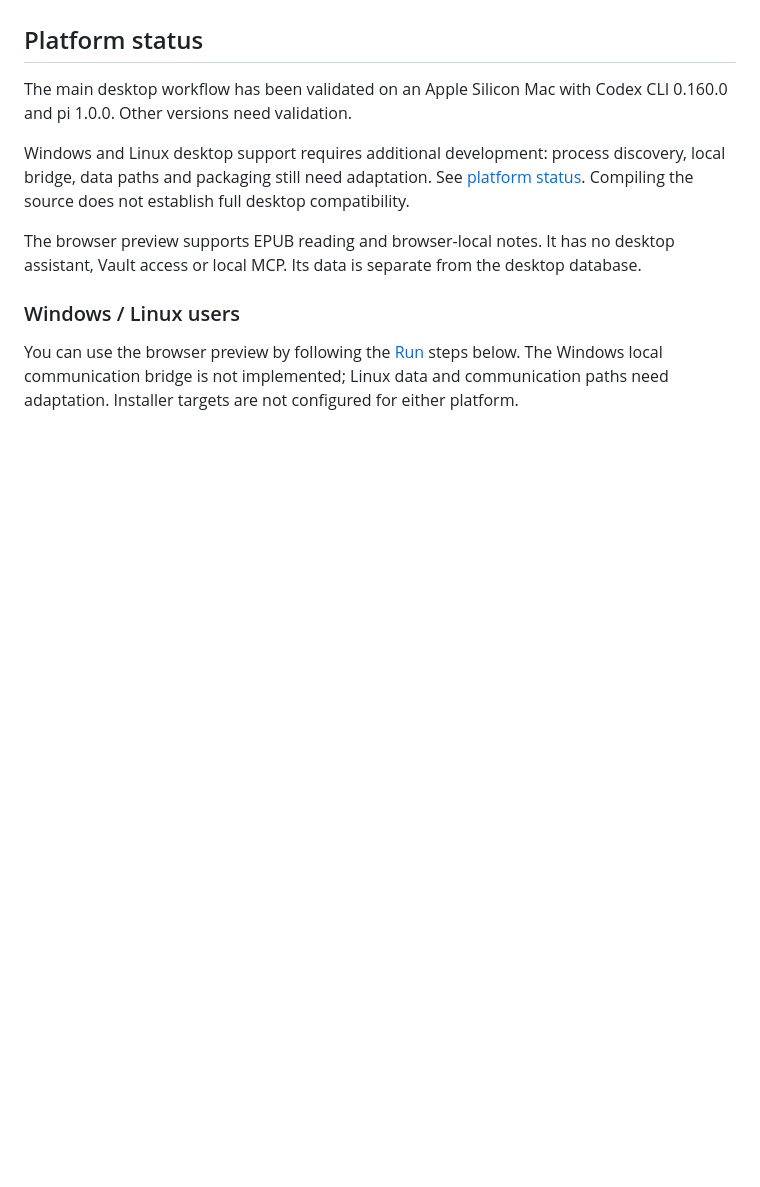
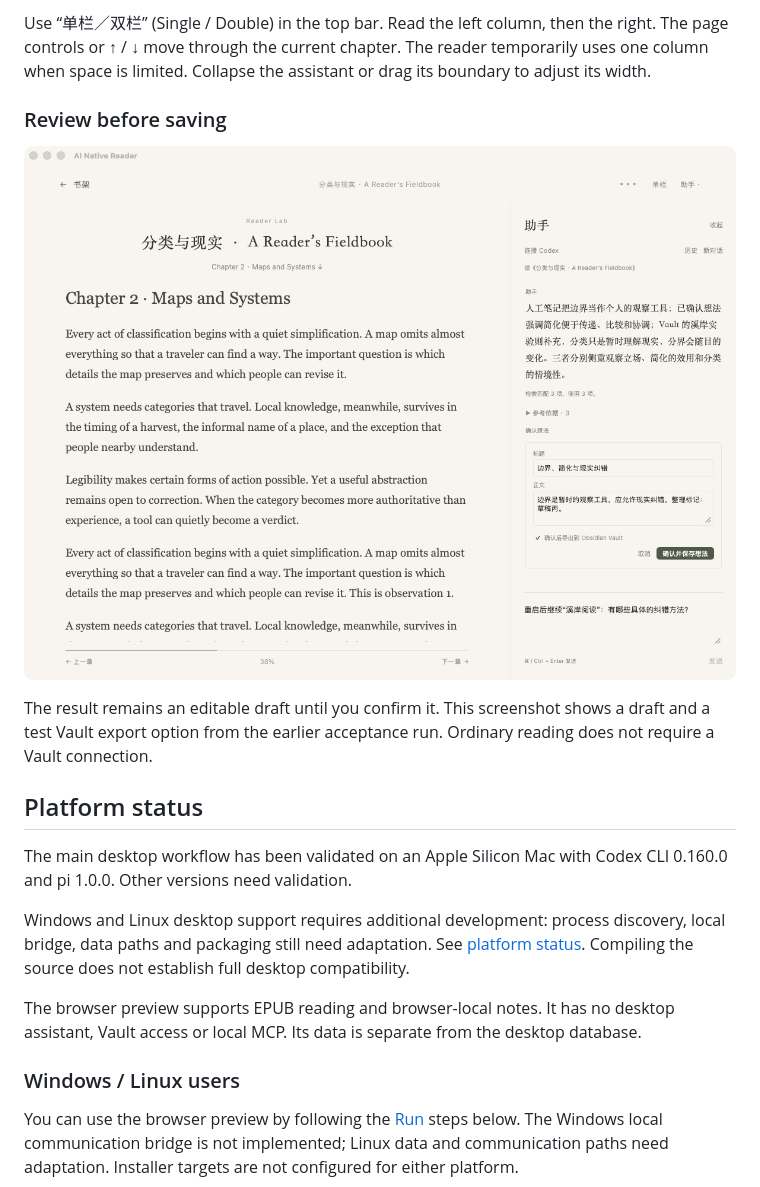
Before and after one commit to leoyang1984/ai-native-reader, a Markdown page: README.en.md, the part around one of its changes. Rendered like a GitHub page; pictures changed too: docs/screenshots/confirm-idea.jpg (added); folded sections open; blank space fills up the shorter version.

```diff
--- a/README.en.md
+++ b/README.en.md
@@ -15,3 +33,12 @@ A quiet, local EPUB reader with a persistent reading companion. Read, ask about
+Use “单栏／双栏” (Single / Double) in the top bar. Read the left column, then the right. The page controls or ↑ / ↓ move through the current chapter. The reader temporarily uses one column when space is limited. Collapse the assistant or drag its boundary to adjust its width.
+
+### Review before saving
+
+![Edit an AI draft in the assistant before confirming and saving it](docs/screenshots/confirm-idea.jpg)
+
+The result remains an editable draft until you confirm it. This screenshot shows a draft and a test Vault export option from the earlier acceptance run. Ordinary reading does not require a Vault connection.
+
+</details>
 
 ## Platform status
 
```
Also changed, not shown: other parts of README.en.md (+18 -0 lines), README.md (+27 -0 lines), docs/screenshots/double-column.jpg (added), docs/screenshots/reading-assistant.jpg (added).
